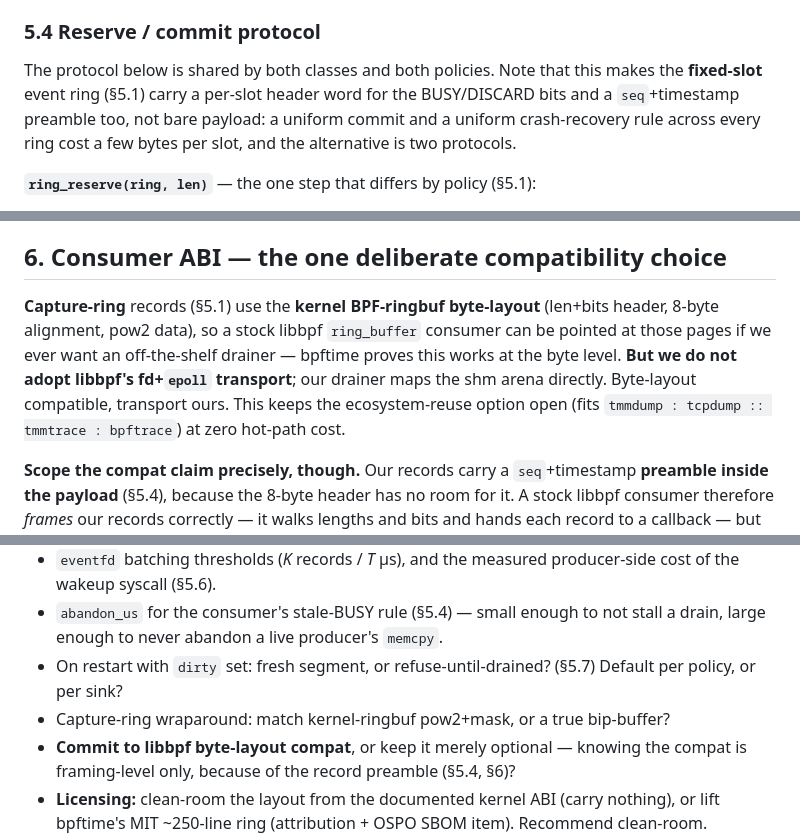
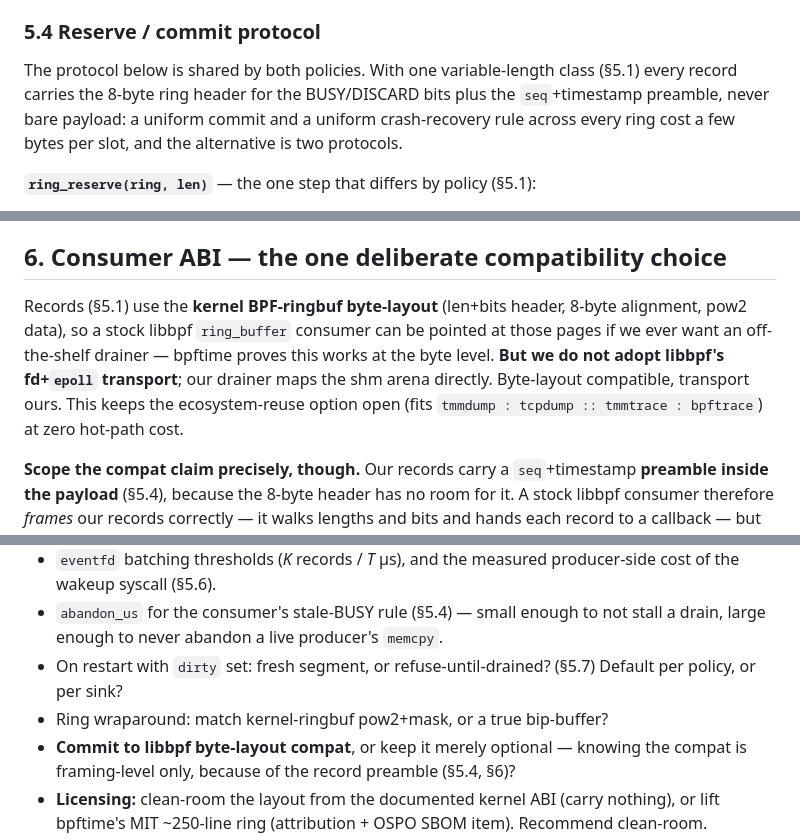
Before and after one commit to mimetrix/eob-tmm, a Markdown page: data-plane-egress-primitives.md, 3 parts joined by grey strips. GitHub-like rendering.

```diff
--- a/data-plane-egress-primitives.md
+++ b/data-plane-egress-primitives.md
@@ -127,7 +162,7 @@ The program never sees `ring_reserve`. **What may be emitted without a helper:**
 
 ### 5.4 Reserve / commit protocol
 
-The protocol below is shared by both classes and both policies. Note that this makes the **fixed-slot** event ring (§5.1) carry a per-slot header word for the BUSY/DISCARD bits and a `seq`+timestamp preamble too, not bare payload: a uniform commit and a uniform crash-recovery rule across every ring cost a few bytes per slot, and the alternative is two protocols.
+The protocol below is shared by both policies. With one variable-length class (§5.1) every record carries the 8-byte ring header for the BUSY/DISCARD bits plus the `seq`+timestamp preamble, never bare payload: a uniform commit and a uniform crash-recovery rule across every ring cost a few bytes per slot, and the alternative is two protocols.
 
 **`ring_reserve(ring, len)`** — the one step that differs by policy (§5.1):
 
@@ -185,7 +220,7 @@ Wakeup is a **`STREAM`** concern only. A `RECORD` ring has no standing drainer t
 
 ## 6. Consumer ABI — the one deliberate compatibility choice
 
-**Capture-ring** records (§5.1) use the **kernel BPF-ringbuf byte-layout** (len+bits header, 8-byte alignment, pow2 data), so a stock libbpf `ring_buffer` consumer can be pointed at those pages if we ever want an off-the-shelf drainer — bpftime proves this works at the byte level. **But we do not adopt libbpf's fd+`epoll` transport**; our drainer maps the shm arena directly. Byte-layout compatible, transport ours. This keeps the ecosystem-reuse option open (fits `tmmdump : tcpdump :: tmmtrace : bpftrace`) at zero hot-path cost.
+Records (§5.1) use the **kernel BPF-ringbuf byte-layout** (len+bits header, 8-byte alignment, pow2 data), so a stock libbpf `ring_buffer` consumer can be pointed at those pages if we ever want an off-the-shelf drainer — bpftime proves this works at the byte level. **But we do not adopt libbpf's fd+`epoll` transport**; our drainer maps the shm arena directly. Byte-layout compatible, transport ours. This keeps the ecosystem-reuse option open (fits `tmmdump : tcpdump :: tmmtrace : bpftrace`) at zero hot-path cost.
 
 **Scope the compat claim precisely, though.** Our records carry a `seq`+timestamp **preamble inside the payload** (§5.4), because the 8-byte header has no room for it. A stock libbpf consumer therefore *frames* our records correctly — it walks lengths and bits and hands each record to a callback — but the record contents are **opaque** to it: it does not know the preamble is there, so it cannot interpret `seq`, ordering, or the abandon logic. Compatibility is at the **framing level**, not the record level. That is enough for "point an existing tool at these pages and get records out," and not enough for "an existing tool understands our records." §8 keeps the commit-or-not decision open on those terms.
 
@@ -203,7 +246,7 @@ Everything here holds the **no-helpers-initially** line. These reintroduce a hel
 - `eventfd` batching thresholds (*K* records / *T* µs), and the measured producer-side cost of the wakeup syscall (§5.6).
 - `abandon_us` for the consumer's stale-BUSY rule (§5.4) — small enough to not stall a drain, large enough to never abandon a live producer's `memcpy`.
 - On restart with `dirty` set: fresh segment, or refuse-until-drained? (§5.7) Default per policy, or per sink?
-- Capture-ring wraparound: match kernel-ringbuf pow2+mask, or a true bip-buffer?
+- Ring wraparound: match kernel-ringbuf pow2+mask, or a true bip-buffer?
 - **Commit to libbpf byte-layout compat**, or keep it merely optional — knowing the compat is framing-level only, because of the record preamble (§5.4, §6)?
 - **Licensing:** clean-room the layout from the documented kernel ABI (carry nothing), or lift bpftime's MIT ~250-line ring (attribution + OSPO SBOM item). Recommend clean-room.
 
```
Also changed, not shown: other parts of data-plane-egress-primitives.md (+49 -6 lines).
